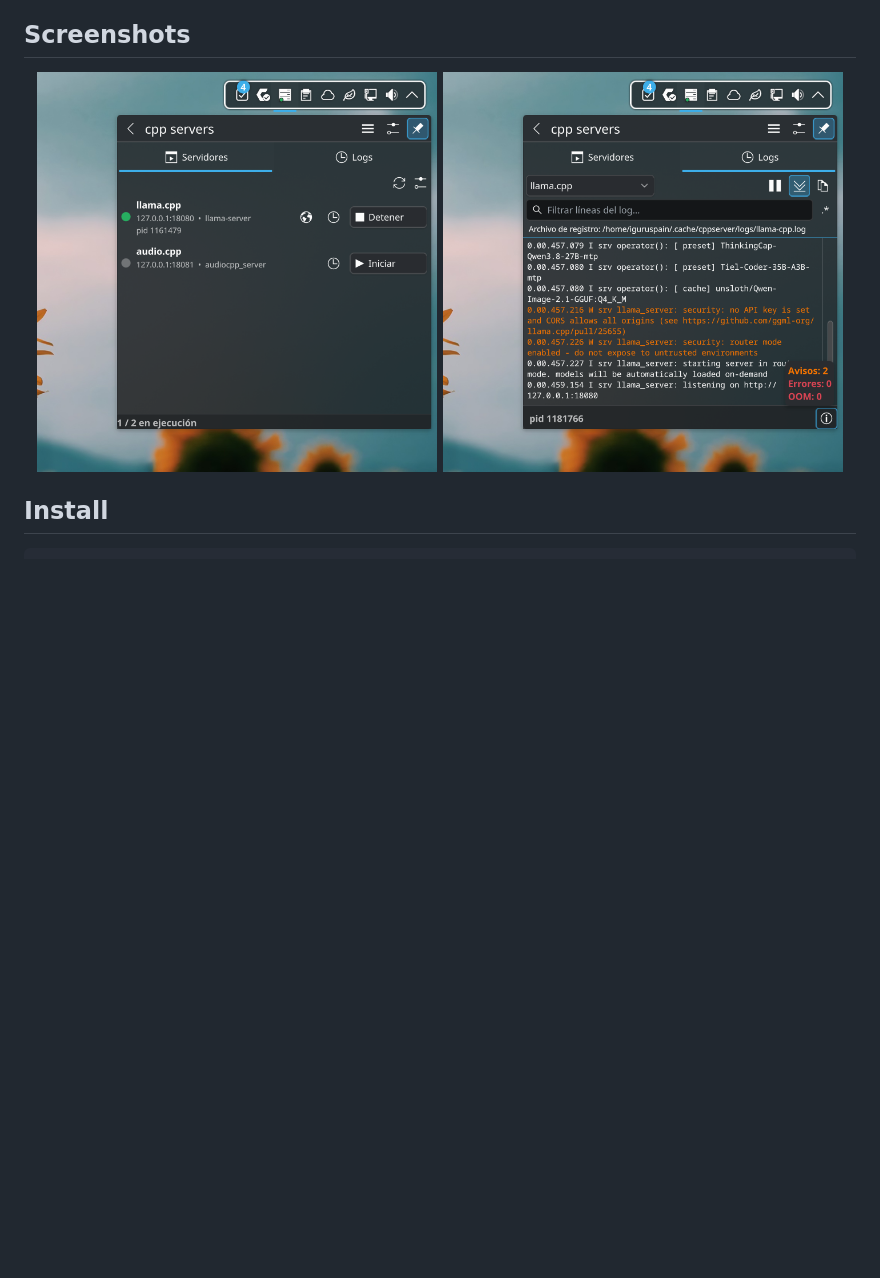
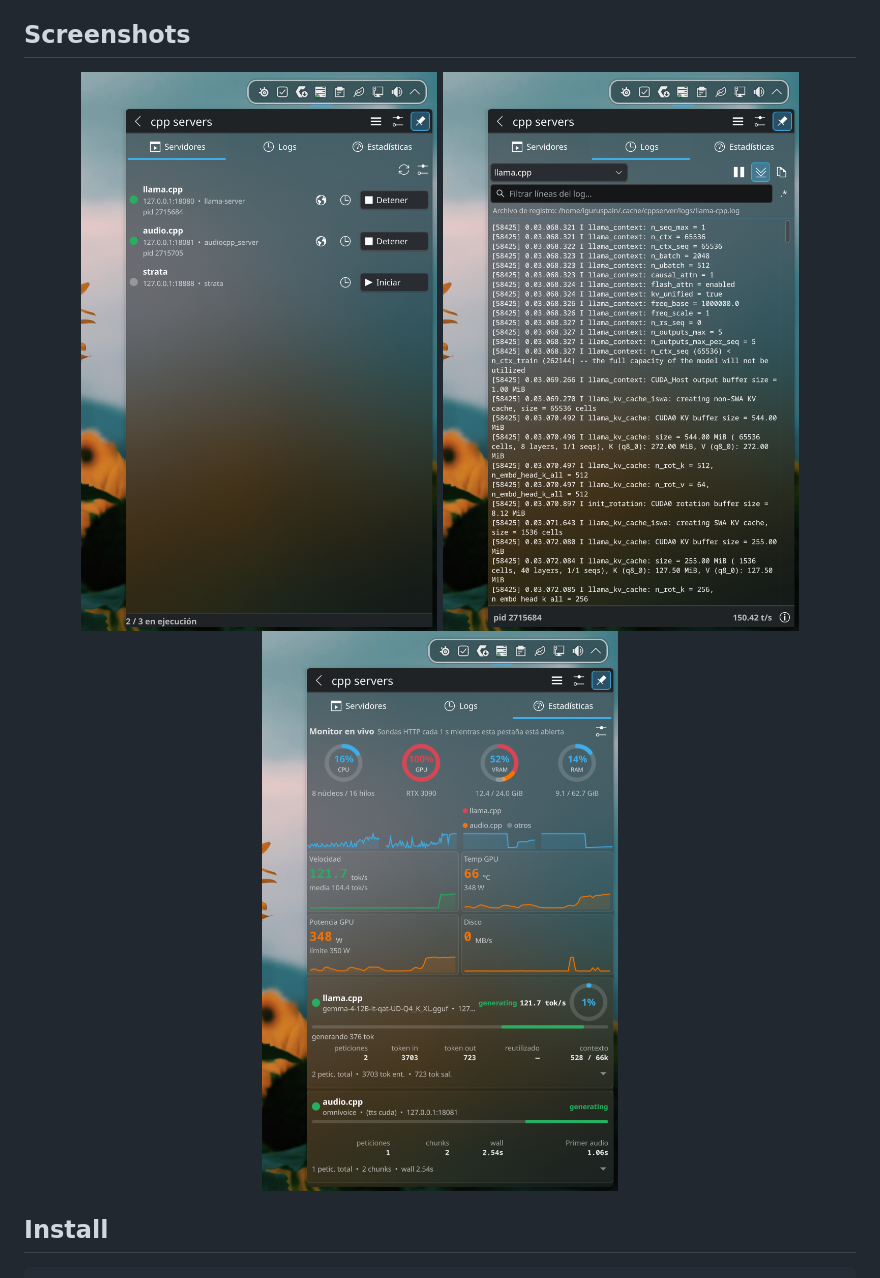
Before and after one commit to iguruspain/org.kde.cppserver, a Markdown page: README.md, the part around the change. Drawn GitHub-style; pictures changed too: screenshot1.png, screenshot2.png, screenshot3.png (added); blank space fills up the shorter version.

Commit message:
chore: update code structure and remove redundant changes

```diff
--- a/README.md
+++ b/README.md
@@ -7,6 +7,7 @@ A **KDE Plasma 6** widget to configure, start/stop, and watch live logs and real
 <p align="center">
   <img src="screenshot1.png" alt="cpp servers tab preview" width="400">
   <img src="screenshot2.png" alt="logs tab preview" width="400">
+  <img src="screenshot3.png" alt="logs tab preview" width="400">
 </p>
 
 ## Install
```
